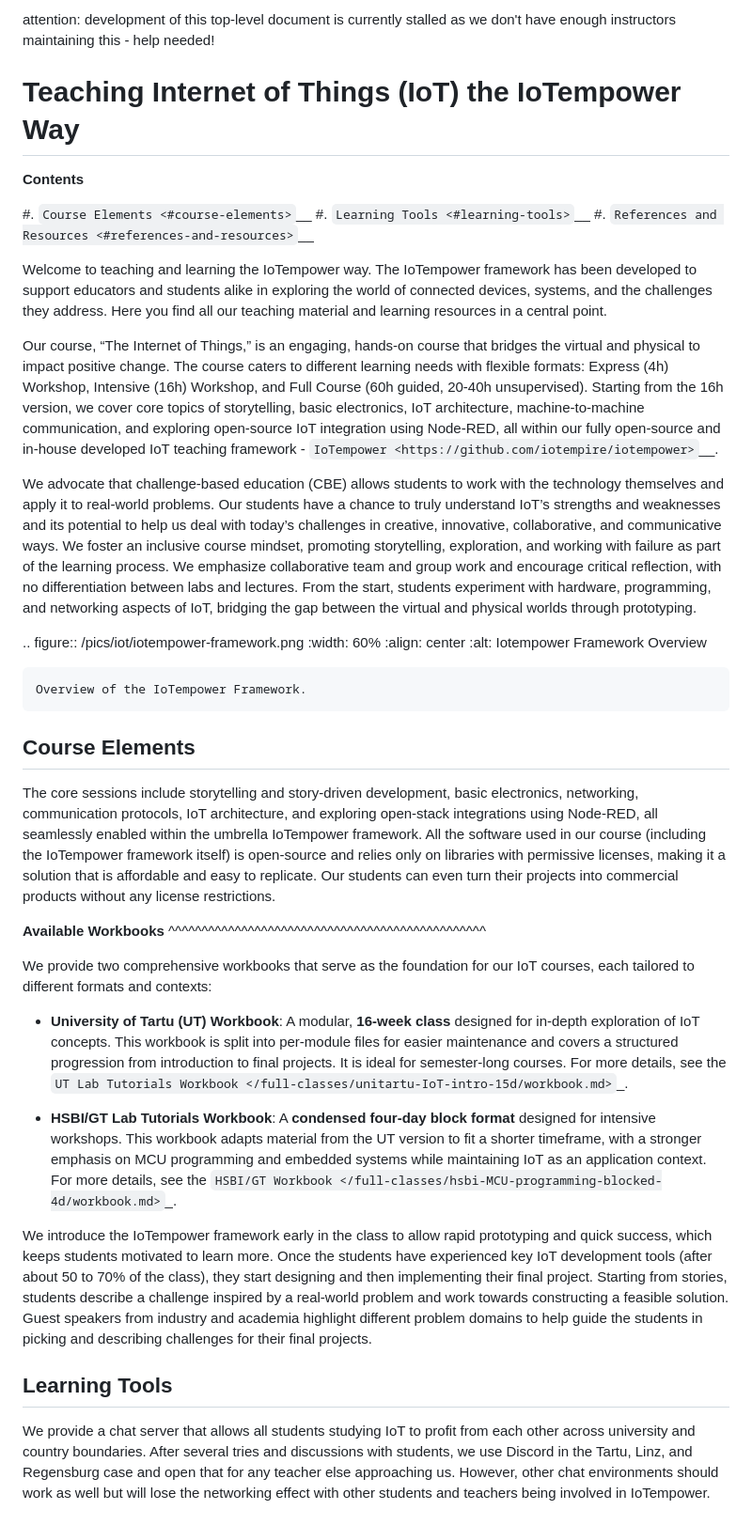
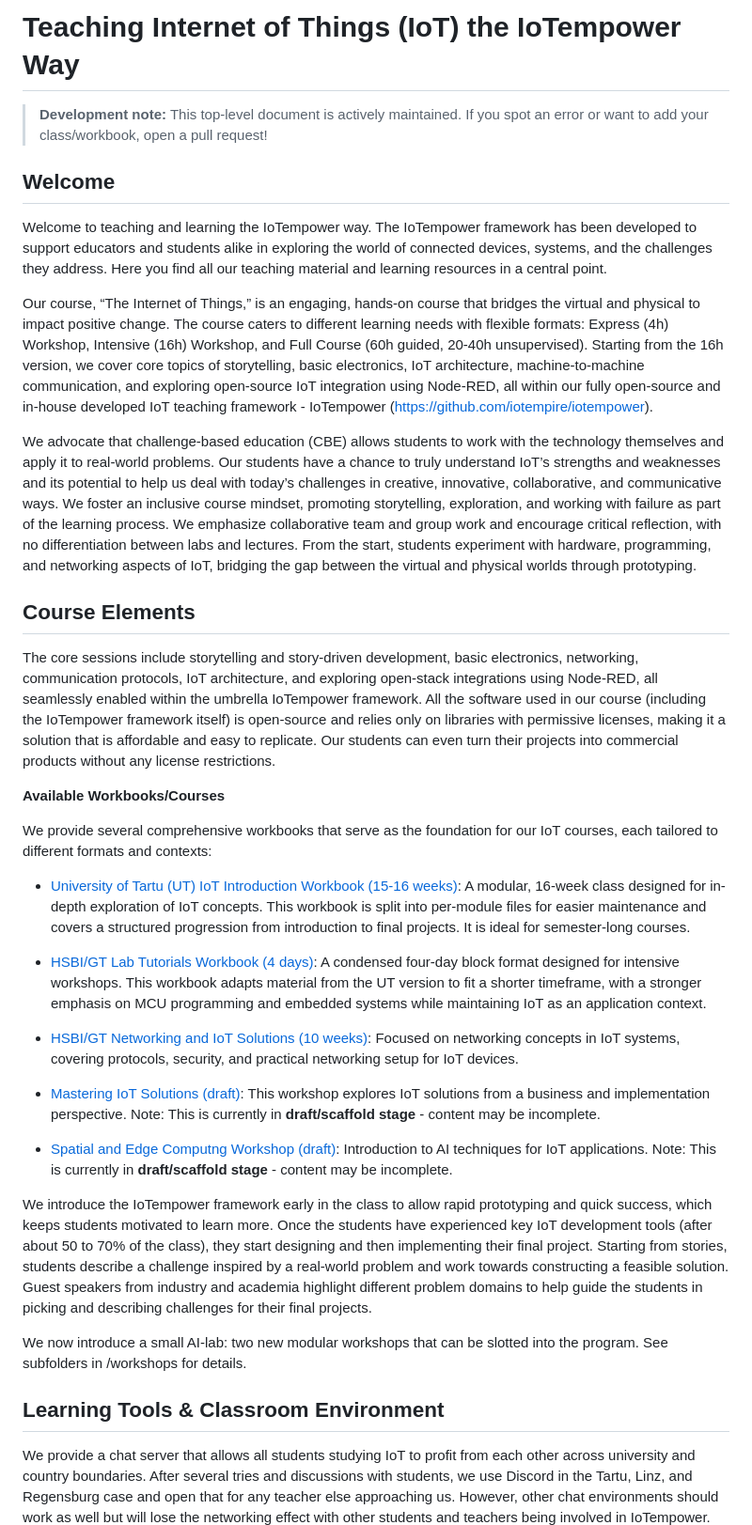
Before and after one commit to iotempire/iotempire-teaching, a Markdown page: README.md, the part around one of its changes. Shown at 94% size. GitHub-like rendering.

Commit message:
Format fixes and new links to classes.

```diff
--- a/README.md
+++ b/README.md
@@ -1,55 +1,42 @@
-attention: development of this top-level document is currently stalled as we don't have enough instructors maintaining this - help needed!
+# Teaching Internet of Things (IoT) the IoTempower Way
 
-Teaching Internet of Things (IoT) the IoTempower Way
-====================================================
-
-**Contents**
-
-#. `Course Elements <#course-elements>`__
-#. `Learning Tools <#learning-tools>`__
-#. `References and Resources <#references-and-resources>`__
+> **Development note:** This top-level document is actively maintained. If you spot an error or want to add your class/workbook, open a pull request!
 
 
-Welcome to teaching and learning the IoTempower way.
-The IoTempower framework has been developed to support educators and students alike in exploring the world
+
+## Welcome
+
+Welcome to teaching and learning the IoTempower way. The IoTempower framework has been developed to support educators and students alike in exploring the world
 of connected devices, systems, and the challenges they address. Here you find all our teaching
 material and learning resources in a central point.
 
-Our course, “The Internet of Things,” is an engaging, hands-on course that bridges the virtual and physical to impact positive change. The course caters to different learning needs with flexible formats: Express (4h) Workshop, Intensive (16h) Workshop, and Full Course (60h guided, 20-40h unsupervised). Starting from the 16h version, we cover core topics of storytelling, basic electronics, IoT architecture, machine-to-machine communication, and exploring open-source IoT integration using Node-RED, all within our fully open-source and in-house developed IoT teaching framework - `IoTempower <https://github.com/iotempire/iotempower>`__.
+Our course, “The Internet of Things,” is an engaging, hands-on course that bridges the virtual and physical to impact positive change. The course caters to different learning needs with flexible formats: Express (4h) Workshop, Intensive (16h) Workshop, and Full Course (60h guided, 20-40h unsupervised). Starting from the 16h version, we cover core topics of storytelling, basic electronics, IoT architecture, machine-to-machine communication, and exploring open-source IoT integration using Node-RED, all within our fully open-source and in-house developed IoT teaching framework - IoTempower (<https://github.com/iotempire/iotempower>).
 
 We advocate that challenge-based education (CBE) allows students to work with the technology themselves and apply it to real-world problems. Our students have a chance to truly understand IoT’s strengths and weaknesses and its potential to help us deal with today’s challenges in creative, innovative, collaborative, and communicative ways. We foster an inclusive course mindset, promoting storytelling, exploration, and working with failure as part of the learning process. We emphasize collaborative team and group work and encourage critical reflection, with no differentiation between labs and lectures. From the start, students experiment with hardware, programming, and networking aspects of IoT, bridging the gap between the virtual and physical worlds through prototyping.
 
-.. figure:: /pics/iot/iotempower-framework.png
-    :width: 60%
-    :align: center
-    :alt: Iotempower Framework Overview
-
-    Overview of the IoTempower Framework.
-
-Course Elements
----------------
+## Course Elements
 
 The core sessions include storytelling and story-driven development, basic electronics, networking, communication protocols, IoT architecture, and exploring open-stack integrations using Node-RED, all seamlessly enabled within the umbrella IoTempower framework. All the software used in our course (including the IoTempower framework itself) is open-source and relies only on libraries with permissive licenses, making it a solution that is affordable and easy to replicate. Our students can even turn their projects into commercial products without any license restrictions.
 
-**Available Workbooks**
-^^^^^^^^^^^^^^^^^^^^^^^^^^^^^^^^^^^^^^^^^^^^^^^^
+**Available Workbooks/Courses**
 
+We provide several comprehensive workbooks that serve as the foundation for our IoT courses, each tailored to different formats and contexts:
 
-We provide two comprehensive workbooks that serve as the foundation for our IoT courses, each tailored to different formats and contexts:
+- [University of Tartu (UT) IoT Introduction Workbook (15-16 weeks)](full-classes/unitartu-IoT-intro-15d/workbook.md): A modular, 16-week class designed for in-depth exploration of IoT concepts. This workbook is split into per-module files for easier maintenance and covers a structured progression from introduction to final projects. It is ideal for semester-long courses.
 
-- **University of Tartu (UT) Workbook**:
-  A modular, **16-week class** designed for in-depth exploration of IoT concepts. This workbook is split into per-module files for easier maintenance and covers a structured progression from introduction to final projects. It is ideal for semester-long courses.
-  For more details, see the `UT Lab Tutorials Workbook </full-classes/unitartu-IoT-intro-15d/workbook.md>`_.
+- [HSBI/GT Lab Tutorials Workbook (4 days)](full-classes/hsbi-MCU-programming-blocked-4d/workbook.md): A condensed four-day block format designed for intensive workshops. This workbook adapts material from the UT version to fit a shorter timeframe, with a stronger emphasis on MCU programming and embedded systems while maintaining IoT as an application context.
 
-- **HSBI/GT Lab Tutorials Workbook**:
-  A **condensed four-day block format** designed for intensive workshops. This workbook adapts material from the UT version to fit a shorter timeframe, with a stronger emphasis on MCU programming and embedded systems while maintaining IoT as an application context.
-  For more details, see the `HSBI/GT Workbook </full-classes/hsbi-MCU-programming-blocked-4d/workbook.md>`_.
+- [HSBI/GT Networking and IoT Solutions (10 weeks)](full-classes/hsbi-networking-iot-10d/workbook.md): Focused on networking concepts in IoT systems, covering protocols, security, and practical networking setup for IoT devices.
 
+- [Mastering IoT Solutions (draft)](workshops/iot-solutions/README.md): This workshop explores IoT solutions from a business and implementation perspective. Note: This is currently in **draft/scaffold stage** - content may be incomplete.
+
+- [Spatial and Edge Computng Workshop (draft)](workshops/ai-lab/README.md): Introduction to AI techniques for IoT applications. Note: This is currently in **draft/scaffold stage** - content may be incomplete.
 
 We introduce the IoTempower framework early in the class to allow rapid prototyping and quick success, which keeps students motivated to learn more. Once the students have experienced key IoT development tools (after about 50 to 70% of the class), they start designing and then implementing their final project. Starting from stories, students describe a challenge inspired by a real-world problem and work towards constructing a feasible solution. Guest speakers from industry and academia highlight different problem domains to help guide the students in picking and describing challenges for their final projects.
 
-Learning Tools
---------------
+We now introduce a small AI-lab: two new modular workshops that can be slotted into the program. See subfolders in /workshops for details.
+
+## Learning Tools & Classroom Environment
 
 We provide a chat server that allows all students studying IoT to profit from each other across university and country boundaries. After several tries and discussions with students, we use Discord in the Tartu, Linz, and Regensburg case and open that for any teacher else approaching us. However, other chat environments should work as well but will lose the networking effect with other students and teachers being involved in IoTempower.
 
```
Also changed, not shown: other parts of README.md (+8 -33 lines).
